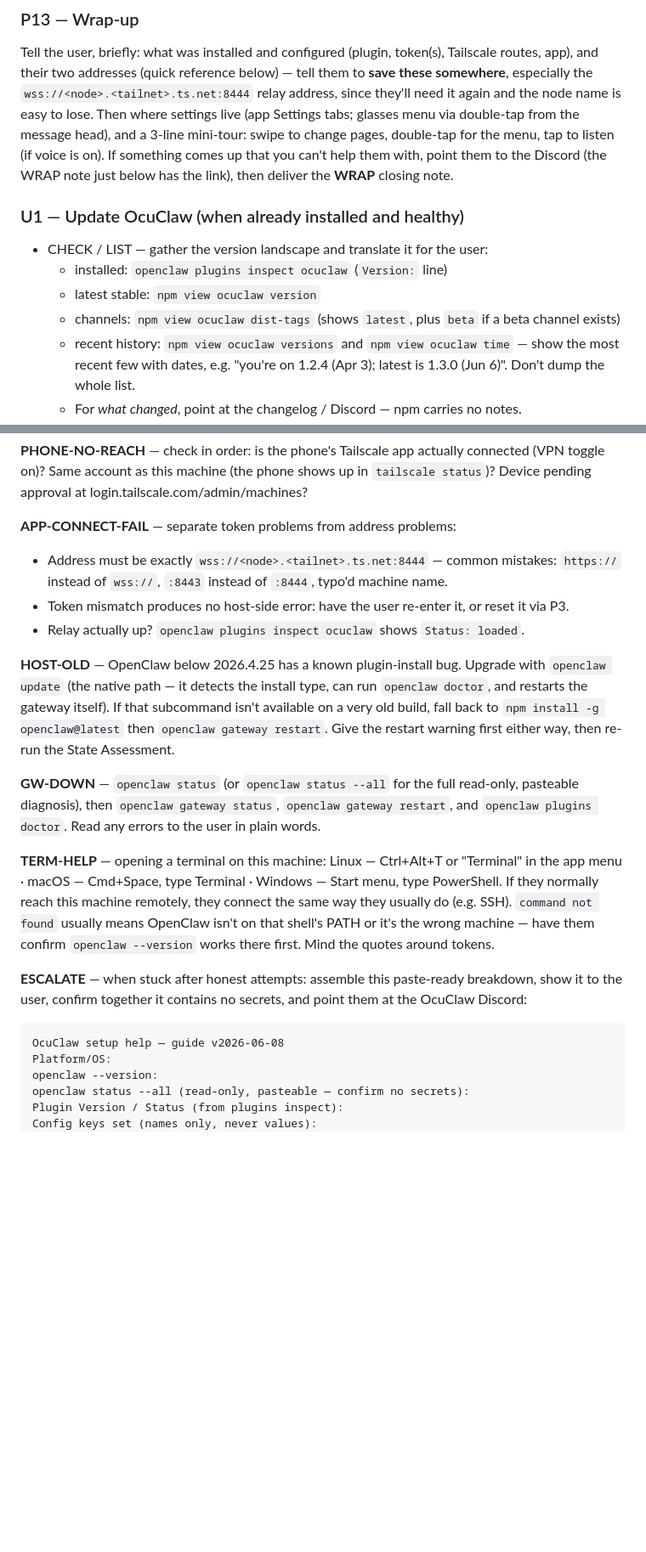
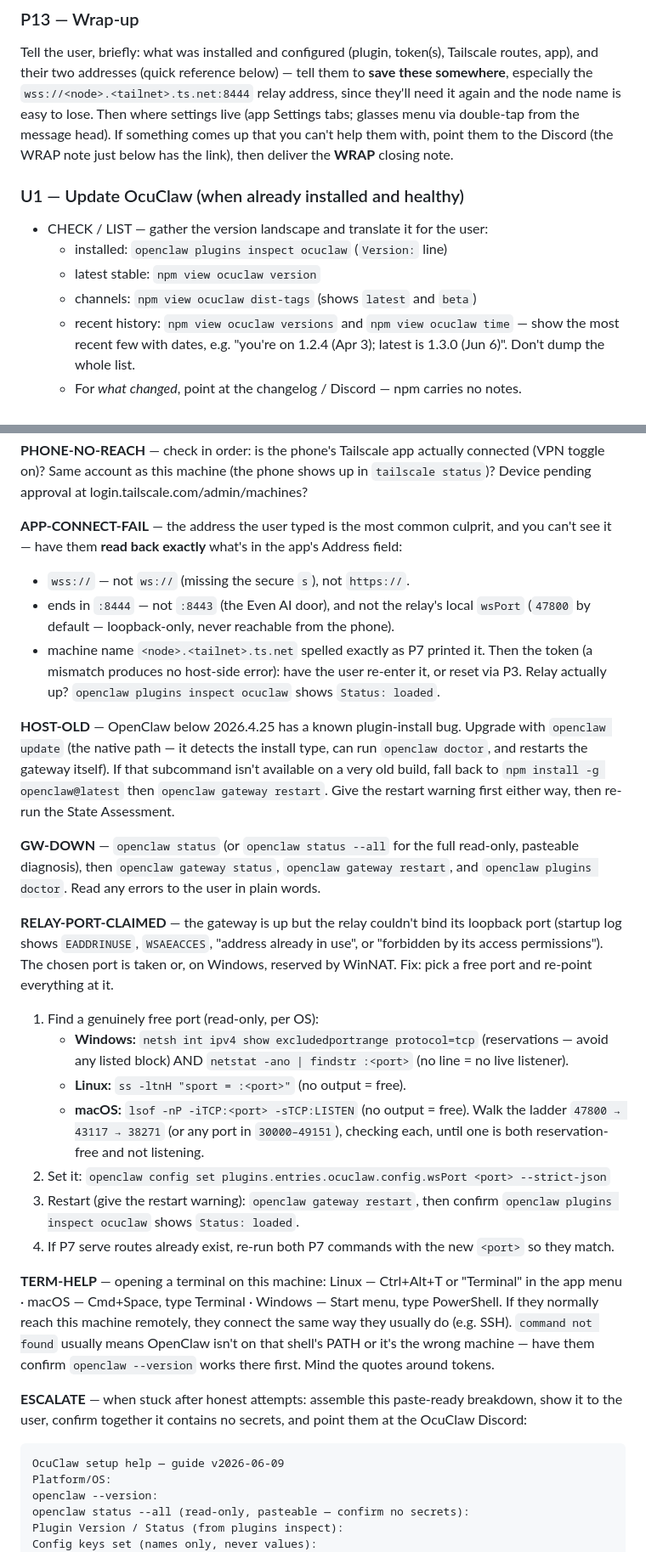
Before and after one commit to ocuclaw/beta-ocuclaw-com, a Markdown page: setup-assistant.md, 2 parts joined by grey strips. Shown at 85% size. Rendered like a GitHub page; blank space fills up the shorter version.

````diff
--- a/setup-assistant.md
+++ b/setup-assistant.md
@@ -307,8 +351,7 @@ Tailscale routes, app), and their two addresses (quick reference below) — tell
 to **save these somewhere**, especially the `wss://<node>.<tailnet>.ts.net:8444`
 relay address, since they'll need it again and the node name is easy to lose. Then
 where settings live (app Settings tabs; glasses menu via double-tap from the message
-head), and a 3-line mini-tour: swipe to change pages, double-tap for the menu, tap
-to listen (if voice is on). If something comes up that you can't help them with,
+head). If something comes up that you can't help them with,
 point them to the Discord (the WRAP note just below has the link), then
 deliver the **WRAP** closing note.
 
@@ -316,8 +359,7 @@ deliver the **WRAP** closing note.
 - CHECK / LIST — gather the version landscape and translate it for the user:
   - installed: `openclaw plugins inspect ocuclaw` (`Version:` line)
   - latest stable: `npm view ocuclaw version`
-  - channels: `npm view ocuclaw dist-tags` (shows `latest`, plus `beta` if a beta
-    channel exists)
+  - channels: `npm view ocuclaw dist-tags` (shows `latest` and `beta`)
   - recent history: `npm view ocuclaw versions` and `npm view ocuclaw time` — show
     the most recent few with dates, e.g. "you're on 1.2.4 (Apr 3); latest is 1.3.0
     (Jun 6)". Don't dump the whole list.
@@ -465,13 +517,16 @@ connected (VPN toggle on)? Same account as this machine (the phone shows up in
 `tailscale status`)? Device pending approval at
 login.tailscale.com/admin/machines?
 
-**APP-CONNECT-FAIL** — separate token problems from address problems:
-- Address must be exactly `wss://<node>.<tailnet>.ts.net:8444` — common
-  mistakes: `https://` instead of `wss://`, `:8443` instead of `:8444`, typo'd
-  machine name.
-- Token mismatch produces no host-side error: have the user re-enter it, or
-  reset it via P3.
-- Relay actually up? `openclaw plugins inspect ocuclaw` shows `Status: loaded`.
+**APP-CONNECT-FAIL** — the address the user typed is the most common culprit, and
+you can't see it — have them **read back exactly** what's in the app's Address
+field:
+- `wss://` — not `ws://` (missing the secure `s`), not `https://`.
+- ends in `:8444` — not `:8443` (the Even AI door), and not the relay's local
+  `wsPort` (`47800` by default — loopback-only, never reachable from the phone).
+- machine name `<node>.<tailnet>.ts.net` spelled exactly as P7 printed it.
+Then the token (a mismatch produces no host-side error): have the user re-enter it,
+or reset via P3. Relay actually up? `openclaw plugins inspect ocuclaw` shows
+`Status: loaded`.
 
 **HOST-OLD** — OpenClaw below 2026.4.25 has a known plugin-install bug. Upgrade
 with `openclaw update` (the native path — it detects the install type, can run
@@ -484,6 +539,24 @@ the State Assessment.
 read-only, pasteable diagnosis), then `openclaw gateway status`, `openclaw gateway
 restart`, and `openclaw plugins doctor`. Read any errors to the user in plain words.
 
+**RELAY-PORT-CLAIMED** — the gateway is up but the relay couldn't bind its
+loopback port (startup log shows `EADDRINUSE`, `WSAEACCES`, "address already in
+use", or "forbidden by its access permissions"). The chosen port is taken or, on
+Windows, reserved by WinNAT. Fix: pick a free port and re-point everything at it.
+1. Find a genuinely free port (read-only, per OS):
+   - **Windows:** `netsh int ipv4 show excludedportrange protocol=tcp`
+     (reservations — avoid any listed block) AND `netstat -ano | findstr :<port>`
+     (no line = no live listener).
+   - **Linux:** `ss -ltnH "sport = :<port>"` (no output = free).
+   - **macOS:** `lsof -nP -iTCP:<port> -sTCP:LISTEN` (no output = free).
+   Walk the ladder `47800 → 43117 → 38271` (or any port in `30000–49151`),
+   checking each, until one is both reservation-free and not listening.
+2. Set it: `openclaw config set plugins.entries.ocuclaw.config.wsPort <port> --strict-json`
+3. Restart (give the restart warning): `openclaw gateway restart`, then confirm
+   `openclaw plugins inspect ocuclaw` shows `Status: loaded`.
+4. If P7 serve routes already exist, re-run both P7 commands with the new
+   `<port>` so they match.
+
 **TERM-HELP** — opening a terminal on this machine: Linux — Ctrl+Alt+T or
 "Terminal" in the app menu · macOS — Cmd+Space, type Terminal · Windows — Start
 menu, type PowerShell. If they normally reach this machine remotely, they
@@ -495,7 +568,7 @@ confirm `openclaw --version` works there first. Mind the quotes around tokens.
 breakdown, show it to the user, confirm together it contains no secrets, and
 point them at the OcuClaw Discord:
 ```
-OcuClaw setup help — guide v2026-06-08
+OcuClaw setup help — guide v2026-06-09
 Platform/OS:
 openclaw --version:
 openclaw status --all (read-only, pasteable — confirm no secrets):
````
Also changed, not shown: other parts of setup-assistant.md (+106 -52 lines).
